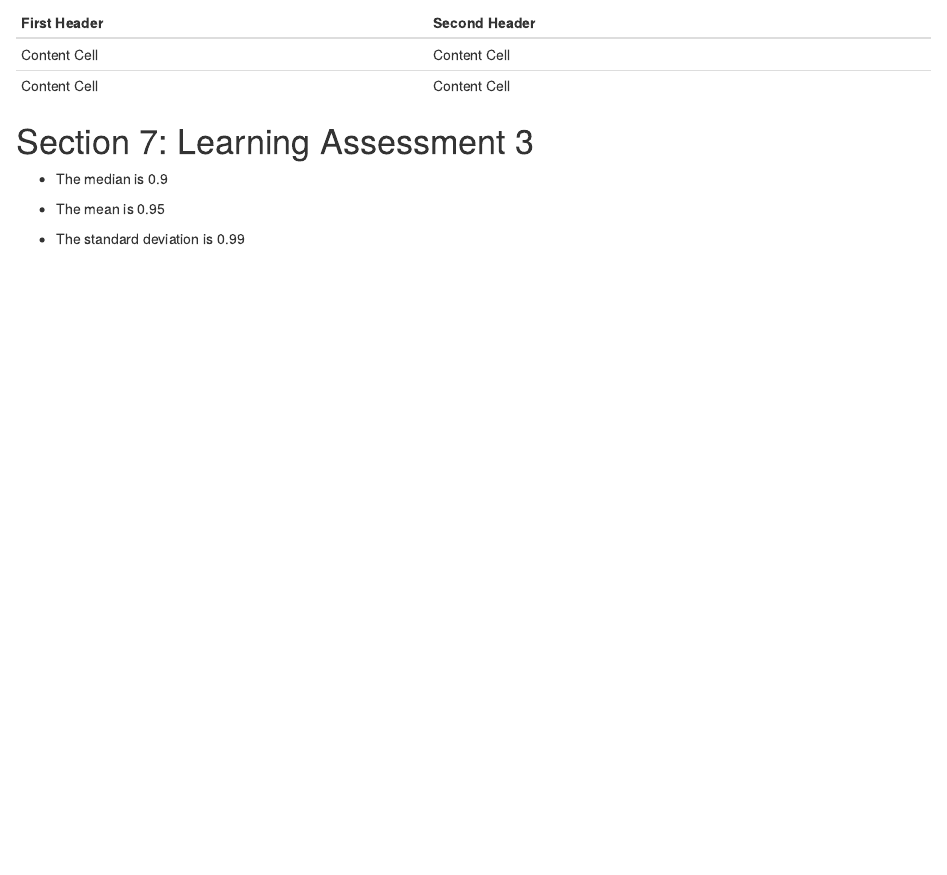
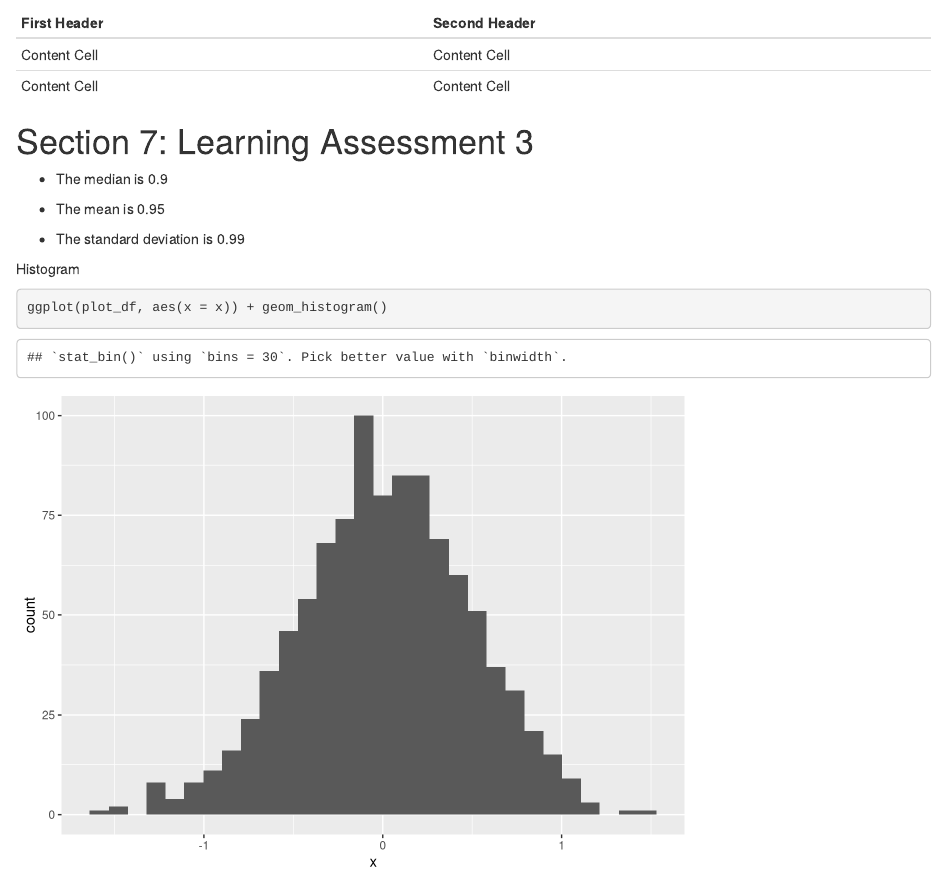
Before and after one commit to robertariss/example_repo, an R Markdown document (template.Rmd): the page in a window 1100 px wide, from 3460 px down. Rendered offline with R 4.5, knitr and Pandoc, with nearby package versions; code that draws random numbers runs with fixed seeds of ours.

Commit message:
I added a histogram to my Rmd

````diff
--- a/template.Rmd
+++ b/template.Rmd
@@ -116,3 +116,9 @@ Content Cell  | Content Cell
 * The mean is `r round(mean(pull(la_df, la_num)), 2)`
 
 * The standard deviation is `r round(sd(pull(la_df, la_num)), 2)`
+
+Histogram
+
+```{r}
+ggplot(plot_df, aes(x = x)) + geom_histogram()
+```
````
Also changed, not shown: template.html.
